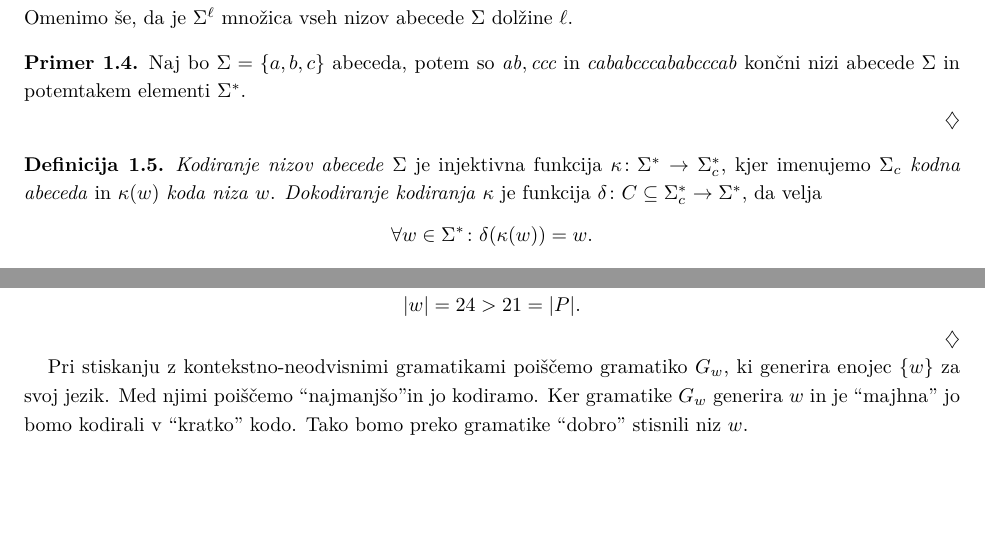
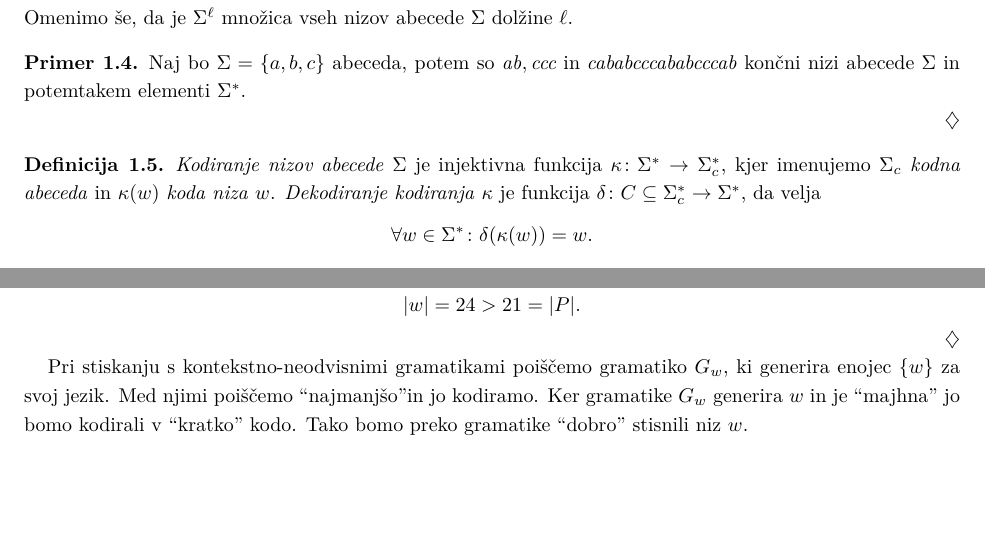
Before and after one commit to janezpod/Diplomski-seminar, a LaTeX paper (Kratka predstavitev/Kratka.tex): two parts of pages 2 and 5 of 5, joined at a grey line, cut so that both start at the same text. Compiled offline with pdfLaTeX.

Commit message:
Dekodiranje, s kontekstno

```diff
--- a/Kratka predstavitev/Kratka.tex
+++ b/Kratka predstavitev/Kratka.tex
@@ -140,7 +140,7 @@ pa \textit{kod}.
 
     \textit{Kodiranje nizov abecede} $ \Sigma $ je injektivna funkcija $ \kappa \colon \Sigma^*
     \to \Sigma_c^* $, kjer imenujemo $ \Sigma_c $ \textit{kodna abeceda} in $ \kappa(w) $
-    \textit{koda niza} $ w $. \textit{Dokodiranje kodiranja} $ \kappa $ je funkcija
+    \textit{koda niza} $ w $. \textit{Dekodiranje kodiranja} $ \kappa $ je funkcija
     $ \delta \colon C \subseteq \Sigma^*_c \to \Sigma^* $, da velja
     \[
         \forall w \in \Sigma^* \colon \delta(\kappa(w)) = w.
@@ -377,7 +377,7 @@ sisteme aksiomov ter se uporabljajo tudi za kompresijo podatkov.
 
 \end{primer}
 
-Pri stiskanju z kontekstno-neodvisnimi gramatikami poiščemo gramatiko $ G_w $, ki generira
+Pri stiskanju s kontekstno-neodvisnimi gramatikami poiščemo gramatiko $ G_w $, ki generira
 enojec $ \{ w \} $ za svoj jezik. Med njimi poiščemo ``najmanjšo''in jo kodiramo.
 Ker gramatike $ G_w $ generira $ w $ in je ``majhna'' jo bomo kodirali v ``kratko'' kodo.
 Tako bomo preko gramatike ``dobro'' stisnili niz $ w $.
```
Also changed, not shown: Kratka predstavitev/KratkaPredstavitev.tex (+2 -2 lines), Kratka predstavitev/Kratka.pdf, Kratka predstavitev/KratkaPredstavitev.pdf.
